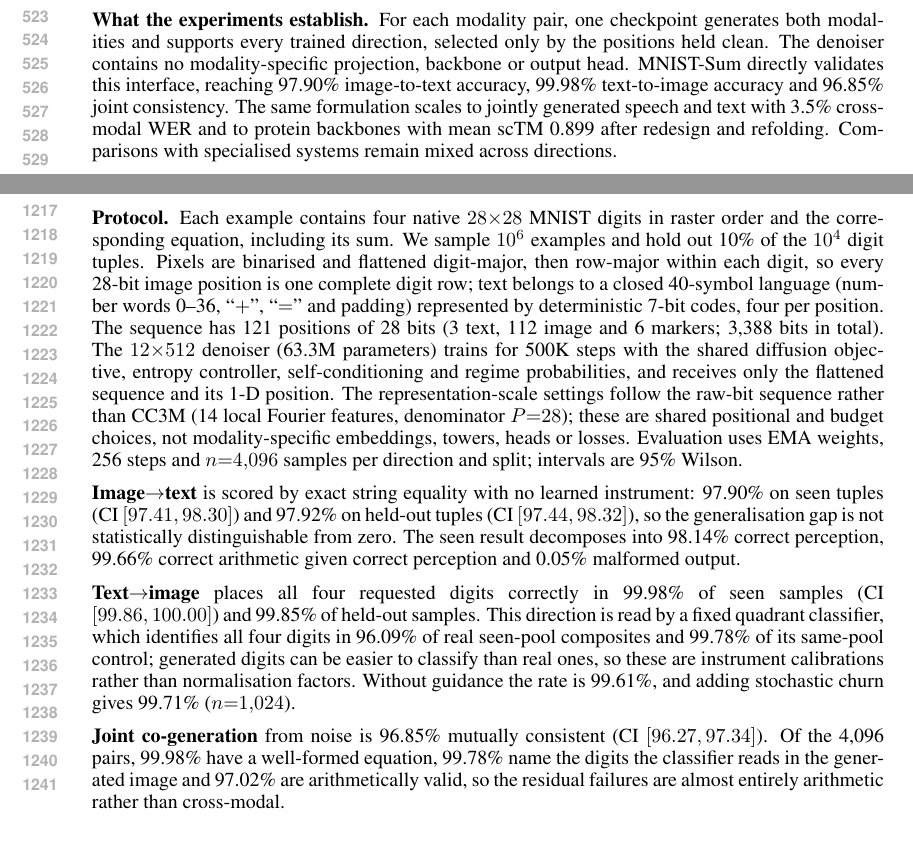
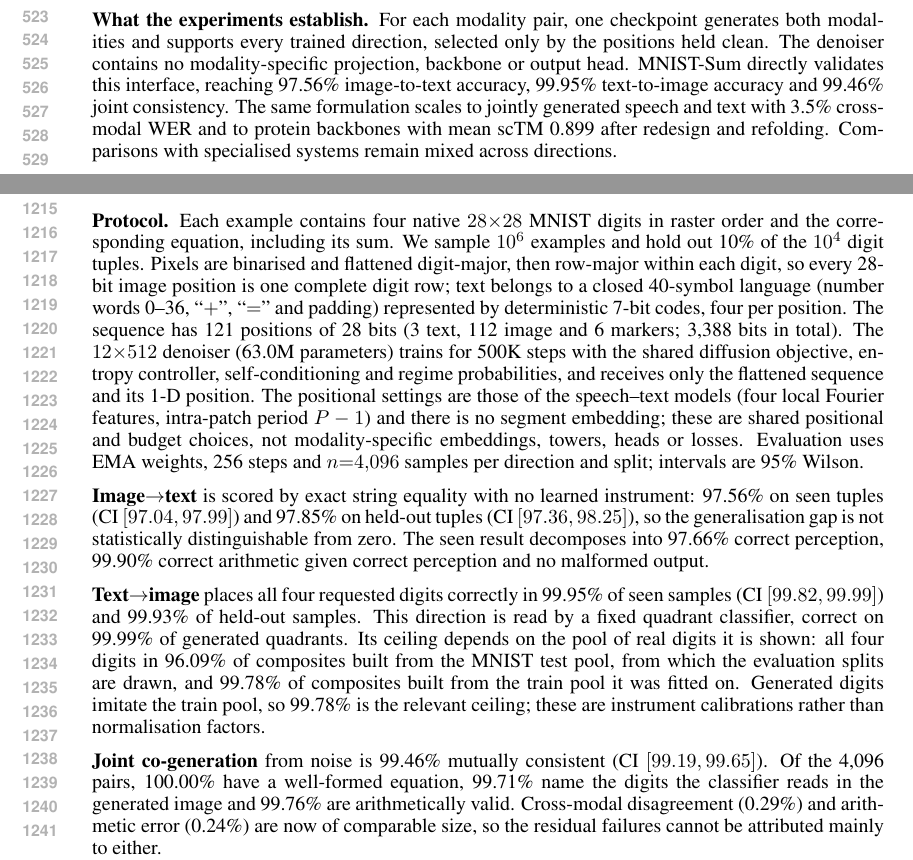
Before and after one commit to GBATZOLIS/Multimodal-CoBit, a LaTeX paper (main_full.tex, which reads sections/05_discussion.tex, sections/A_appendix.tex): two parts of pages 10 and 23 of 36, joined at a grey line, cut so that both start at the same text, the shorter picture padded with empty space. Compiled offline with pdfLaTeX.

Commit message:
MNIST-Sum: update image-text results to the unified-codebase re-run
Joint consistency 96.85 -> 99.46, image->text 97.90 -> 97.56, text->image
99.98 -> 99.95, held-out 97.92 -> 97.85, params 63.3M -> 63.0M. Drop the
claim that the residual joint error is symbolic rather than cross-modal:
the split is now 0.29 vs 0.24 per cent. Classifier ceiling read against the
train pool (99.78) rather than the test pool (96.09). Applied to both the
toy and full variants and the discussion.

Co-Authored-By: Claude Opus 5 <noreply@anthropic.com>
Claude-Session: https://claude.ai/code/session_019jUWSuWXQhANMmLVworu3f

```diff
--- a/sections/05_discussion.tex
+++ b/sections/05_discussion.tex
@@ -4,8 +4,8 @@
 \textbf{What the experiments establish.} For each modality pair, one checkpoint generates both
 modalities and supports every trained direction, selected only by the positions held clean. The
 denoiser contains no modality-specific projection, backbone or output head. MNIST-Sum directly
-validates this interface, reaching 97.90\% image-to-text accuracy, 99.98\% text-to-image accuracy
-and 96.85\% joint consistency. The same formulation scales to jointly generated speech and text
+validates this interface, reaching 97.56\% image-to-text accuracy, 99.95\% text-to-image accuracy
+and 99.46\% joint consistency. The same formulation scales to jointly generated speech and text
 with 3.5\% cross-modal WER and to protein backbones with mean scTM 0.899 after redesign and
 refolding. Comparisons with specialised systems remain mixed across directions.
 
--- a/sections/A_appendix.tex
+++ b/sections/A_appendix.tex
@@ -406,31 +406,33 @@ the $10^4$ digit tuples. Pixels are binarised and flattened digit-major, then ro
 digit, so every 28-bit image position is one complete digit row; text belongs to a closed
 40-symbol language (number words 0--36, ``$+$'', ``$=$'' and padding) represented by deterministic
 7-bit codes, four per position. The sequence has 121 positions of 28 bits (3 text, 112 image and 6 markers; 3,388 bits in total).
-The $12{\times}512$ denoiser (63.3M parameters) trains for 500K steps with the shared diffusion
+The $12{\times}512$ denoiser (63.0M parameters) trains for 500K steps with the shared diffusion
 objective, entropy controller, self-conditioning and regime probabilities, and receives only the
-flattened sequence and its 1-D position. The representation-scale settings
-follow the raw-bit sequence rather than CC3M (14 local Fourier features, denominator $P{=}28$);
+flattened sequence and its 1-D position. The positional settings are those of the speech--text
+models (four local Fourier features, intra-patch period $P-1$) and there is no segment embedding;
 these are shared positional and budget choices, not modality-specific embeddings, towers, heads or losses.
 Evaluation uses EMA weights, 256 steps and $n{=}4{,}096$ samples per direction and split;
 intervals are 95\% Wilson.
 
 \textbf{Image$\rightarrow$text} is scored by exact string equality with no learned instrument:
-97.90\% on seen tuples (CI $[97.41, 98.30]$) and 97.92\% on held-out tuples (CI
-$[97.44, 98.32]$), so the generalisation gap is not statistically distinguishable from zero. The
-seen result decomposes into 98.14\% correct perception, 99.66\% correct arithmetic given correct
-perception and 0.05\% malformed output.
+97.56\% on seen tuples (CI $[97.04, 97.99]$) and 97.85\% on held-out tuples (CI
+$[97.36, 98.25]$), so the generalisation gap is not statistically distinguishable from zero. The
+seen result decomposes into 97.66\% correct perception, 99.90\% correct arithmetic given correct
+perception and no malformed output.
 
-\textbf{Text$\rightarrow$image} places all four requested digits correctly in 99.98\% of seen
-samples (CI $[99.86, 100.00]$) and 99.85\% of held-out samples. This direction is read by a fixed
-quadrant classifier, which identifies all four digits in 96.09\% of real seen-pool composites and
-99.78\% of its same-pool control; generated digits can be easier to classify than real ones, so
-these are instrument calibrations rather than normalisation factors. Without guidance the rate is
-99.61\%, and adding stochastic churn gives 99.71\% ($n{=}1{,}024$).
+\textbf{Text$\rightarrow$image} places all four requested digits correctly in 99.95\% of seen
+samples (CI $[99.82, 99.99]$) and 99.93\% of held-out samples. This direction is read by a fixed
+quadrant classifier, correct on 99.99\% of generated quadrants. Its ceiling depends on the pool of
+real digits it is shown: all four digits in 96.09\% of composites built from the MNIST test pool,
+from which the evaluation splits are drawn, and 99.78\% of composites built from the train pool it
+was fitted on. Generated digits imitate the train pool, so 99.78\% is the relevant ceiling; these
+are instrument calibrations rather than normalisation factors.
 
-\textbf{Joint co-generation} from noise is 96.85\% mutually consistent (CI $[96.27, 97.34]$). Of
-the 4,096 pairs, 99.98\% have a well-formed equation, 99.78\% name the digits the classifier reads
-in the generated image and 97.02\% are arithmetically valid, so the residual failures are almost
-entirely arithmetic rather than cross-modal.
+\textbf{Joint co-generation} from noise is 99.46\% mutually consistent (CI $[99.19, 99.65]$). Of
+the 4,096 pairs, 100.00\% have a well-formed equation, 99.71\% name the digits the classifier reads
+in the generated image and 99.76\% are arithmetically valid. Cross-modal disagreement (0.29\%) and
+arithmetic error (0.24\%) are now of comparable size, so the residual failures cannot be attributed
+mainly to either.
 
 \subsection{Comparability and measurement hygiene}
 \label{app:image:repro}
```
Also changed, not shown: sections/04c_image_text.tex (+5 -5 lines), sections/04c_image_text_toy.tex (+8 -7 lines), sections/A_appendix_mnist_toy.tex (+24 -17 lines).
